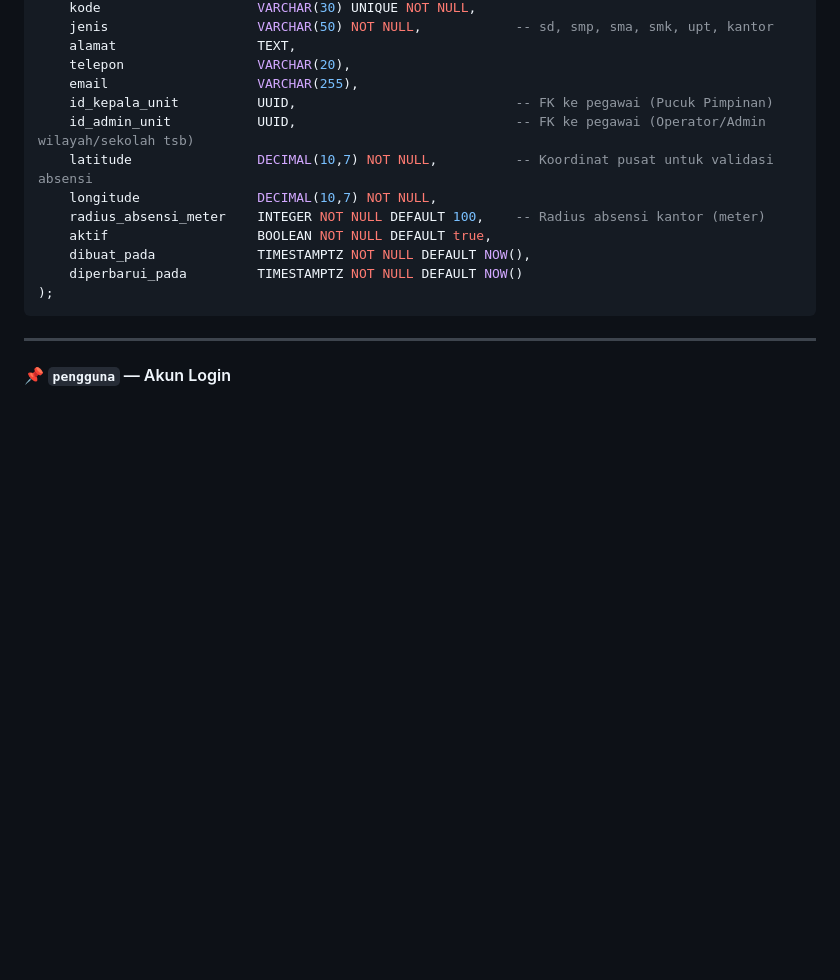
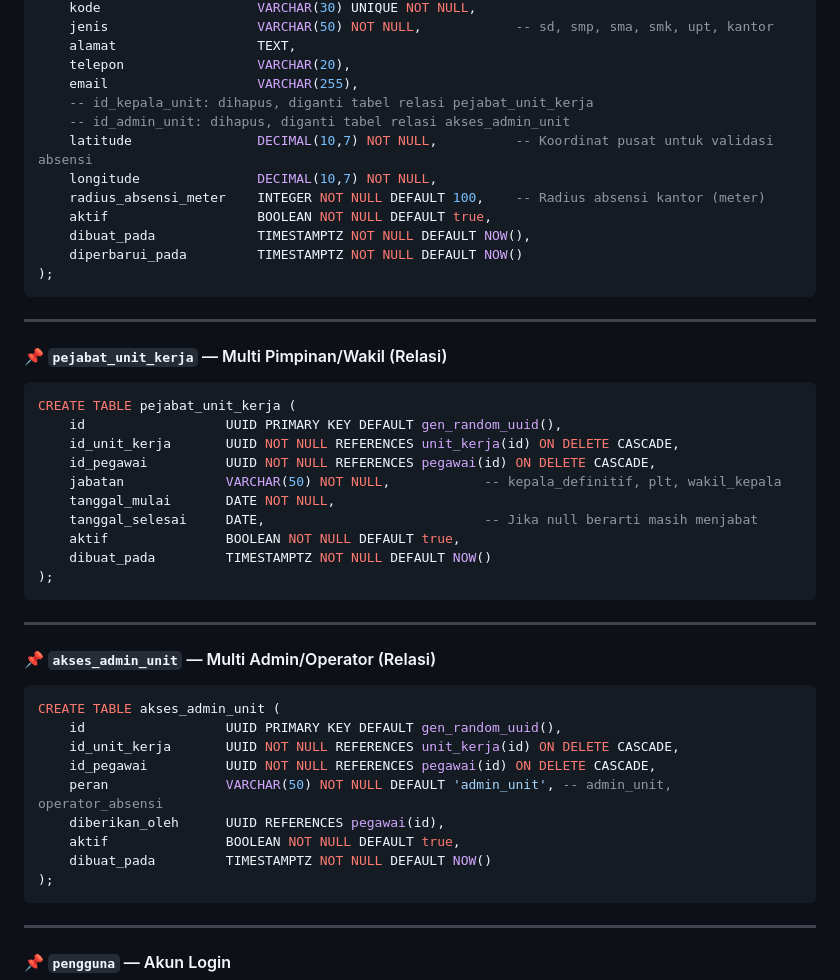
Before and after one commit to titipinformatika/mahesa, a Markdown page: planningall.md, the part around the change. Rendered like a GitHub page; blank space fills up the shorter version.

Commit message:
docs/db: ganti relasi pimpinan dan admin tunggal ke multi-relasional

````diff
--- a/planningall.md
+++ b/planningall.md
@@ -472,14 +472,47 @@ CREATE TABLE unit_kerja (
     alamat                  TEXT,
     telepon                 VARCHAR(20),
     email                   VARCHAR(255),
-    id_kepala_unit          UUID,                            -- FK ke pegawai (Pucuk Pimpinan)
-    id_admin_unit           UUID,                            -- FK ke pegawai (Operator/Admin wilayah/sekolah tsb)
+    -- id_kepala_unit: dihapus, diganti tabel relasi pejabat_unit_kerja
+    -- id_admin_unit: dihapus, diganti tabel relasi akses_admin_unit
     latitude                DECIMAL(10,7) NOT NULL,          -- Koordinat pusat untuk validasi absensi
     longitude               DECIMAL(10,7) NOT NULL,
     radius_absensi_meter    INTEGER NOT NULL DEFAULT 100,    -- Radius absensi kantor (meter)
     aktif                   BOOLEAN NOT NULL DEFAULT true,
     dibuat_pada             TIMESTAMPTZ NOT NULL DEFAULT NOW(),
     diperbarui_pada         TIMESTAMPTZ NOT NULL DEFAULT NOW()
+);
+```
+
+---
+
+#### 📌 `pejabat_unit_kerja` — Multi Pimpinan/Wakil (Relasi)
+
+```sql
+CREATE TABLE pejabat_unit_kerja (
+    id                  UUID PRIMARY KEY DEFAULT gen_random_uuid(),
+    id_unit_kerja       UUID NOT NULL REFERENCES unit_kerja(id) ON DELETE CASCADE,
+    id_pegawai          UUID NOT NULL REFERENCES pegawai(id) ON DELETE CASCADE,
+    jabatan             VARCHAR(50) NOT NULL,            -- kepala_definitif, plt, wakil_kepala
+    tanggal_mulai       DATE NOT NULL,
+    tanggal_selesai     DATE,                            -- Jika null berarti masih menjabat
+    aktif               BOOLEAN NOT NULL DEFAULT true,
+    dibuat_pada         TIMESTAMPTZ NOT NULL DEFAULT NOW()
+);
+```
+
+---
+
+#### 📌 `akses_admin_unit` — Multi Admin/Operator (Relasi)
+
+```sql
+CREATE TABLE akses_admin_unit (
+    id                  UUID PRIMARY KEY DEFAULT gen_random_uuid(),
+    id_unit_kerja       UUID NOT NULL REFERENCES unit_kerja(id) ON DELETE CASCADE,
+    id_pegawai          UUID NOT NULL REFERENCES pegawai(id) ON DELETE CASCADE,
+    peran               VARCHAR(50) NOT NULL DEFAULT 'admin_unit', -- admin_unit, operator_absensi
+    diberikan_oleh      UUID REFERENCES pegawai(id),
+    aktif               BOOLEAN NOT NULL DEFAULT true,
+    dibuat_pada         TIMESTAMPTZ NOT NULL DEFAULT NOW()
 );
 ```
 
````
